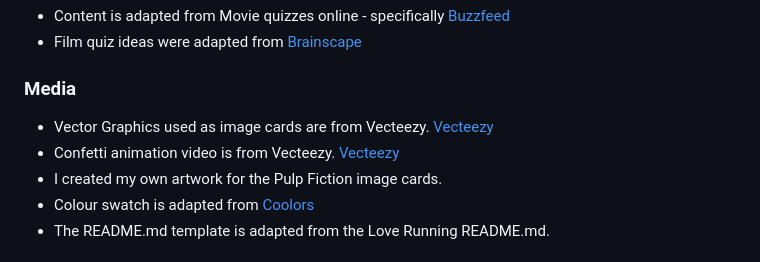
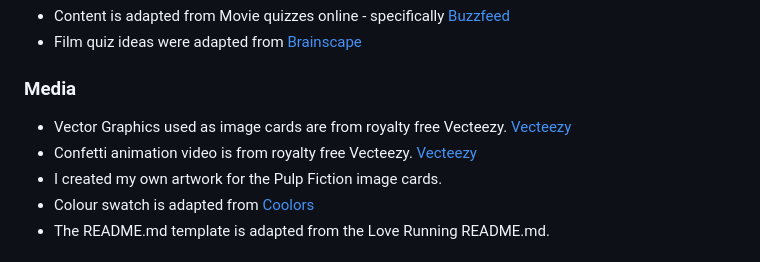
Before and after one commit to IsaHu-dev/Film-Memory-Quiz-Night, a Markdown page: README.md, the part around the change. Drawn GitHub-style.

Commit message:
add text to README.md

```diff
--- a/README.md
+++ b/README.md
@@ -161,8 +161,8 @@ The live link can be found here - [Deployed link](https://isahu-dev.github.io/Fi
 
 ### Media
 
-- Vector Graphics used as image cards are from Vecteezy. [Vecteezy](https://tinyurl.com/y4bx6umt)
-- Confetti animation video is from Vecteezy. [Vecteezy](https://tinyurl.com/y4bx6umt)
+- Vector Graphics used as image cards are from royalty free Vecteezy.  [Vecteezy](https://tinyurl.com/y4bx6umt)
+- Confetti animation video is from royalty free Vecteezy.  [Vecteezy](https://tinyurl.com/y4bx6umt)
 - I created my own artwork for the Pulp Fiction image cards.
 - Colour swatch is adapted from [Coolors](https://coolors.co/222222-181a20-5dbea3-ec3992-d9006e)
 - The README.md template is adapted from the Love Running README.md.
```
